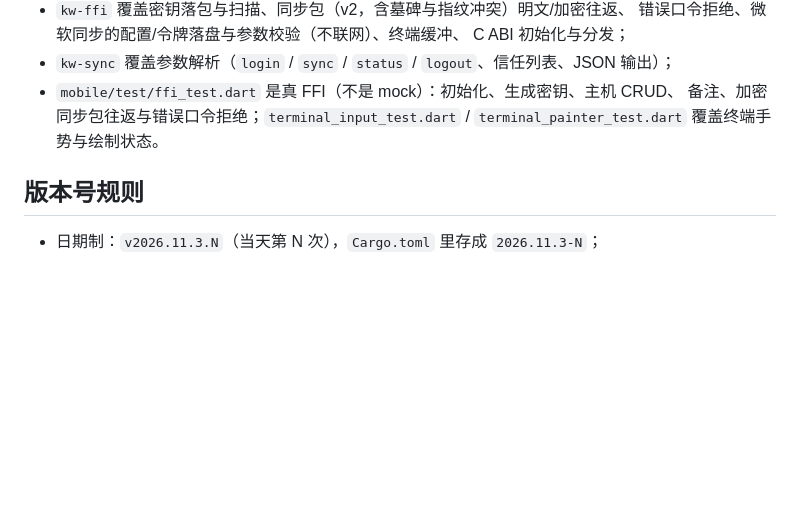
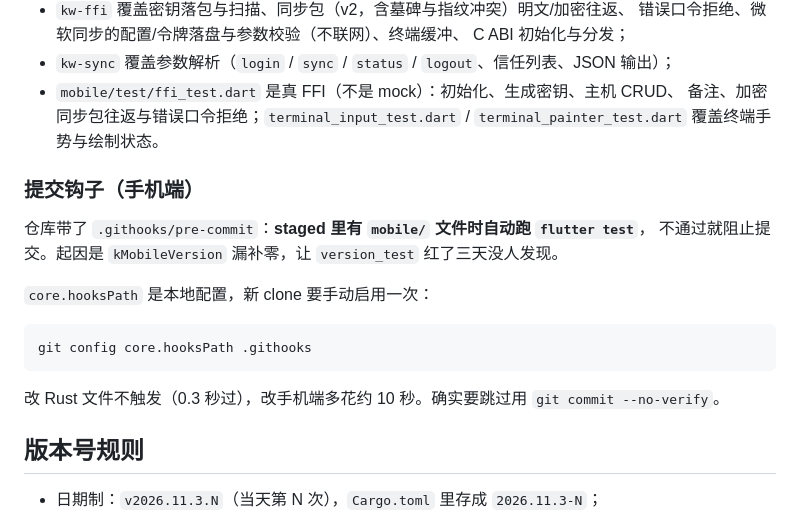
Before and after one commit to Evanfeng709/ssh-keywarden, a Markdown page: README.md, the part around the change. Rendered like a GitHub page; blank space fills up the shorter version.

Commit message:
README 补提交钩子的启用说明

````diff
--- a/README.md
+++ b/README.md
@@ -267,6 +267,19 @@ flutter test                  # 需 KW_FFI_LIB 指向 kw_ffi 动态库，详见
   备注、加密同步包往返与错误口令拒绝；`terminal_input_test.dart` /
   `terminal_painter_test.dart` 覆盖终端手势与绘制状态。
 
+### 提交钩子（手机端）
+
+仓库带了 `.githooks/pre-commit`：**staged 里有 `mobile/` 文件时自动跑 `flutter test`**，
+不通过就阻止提交。起因是 `kMobileVersion` 漏补零，让 `version_test` 红了三天没人发现。
+
+`core.hooksPath` 是本地配置，新 clone 要手动启用一次：
+
+```bash
+git config core.hooksPath .githooks
+```
+
+改 Rust 文件不触发（0.3 秒过），改手机端多花约 10 秒。确实要跳过用 `git commit --no-verify`。
+
 ## 版本号规则
 
 - 日期制：`v2026.11.3.N`（当天第 N 次），`Cargo.toml` 里存成 `2026.11.3-N`；
````
